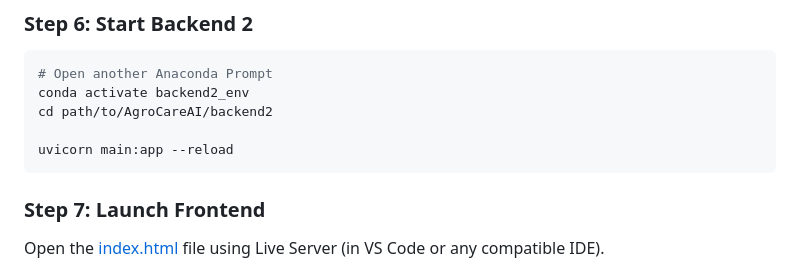
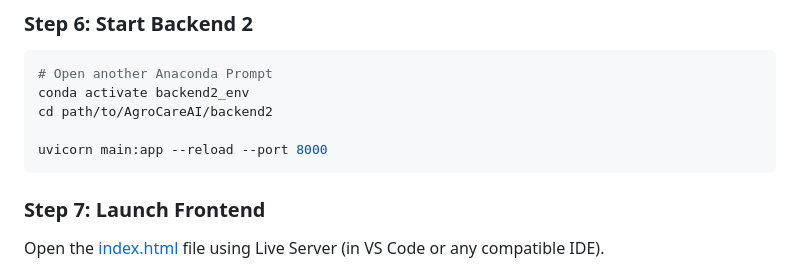
Before and after one commit to namankumar747/AgroCareAI, a Markdown page: README.md, the part around the change. Rendered like a GitHub page.

````diff
--- a/README.md
+++ b/README.md
@@ -172,7 +172,7 @@ uvicorn main:app --reload --port 9000
 conda activate backend2_env
 cd path/to/AgroCareAI/backend2
 
-uvicorn main:app --reload
+uvicorn main:app --reload --port 8000
 ```
 ### Step 7: Launch Frontend
 Open the [index.html]() file using Live Server (in VS Code or any compatible IDE).
````
